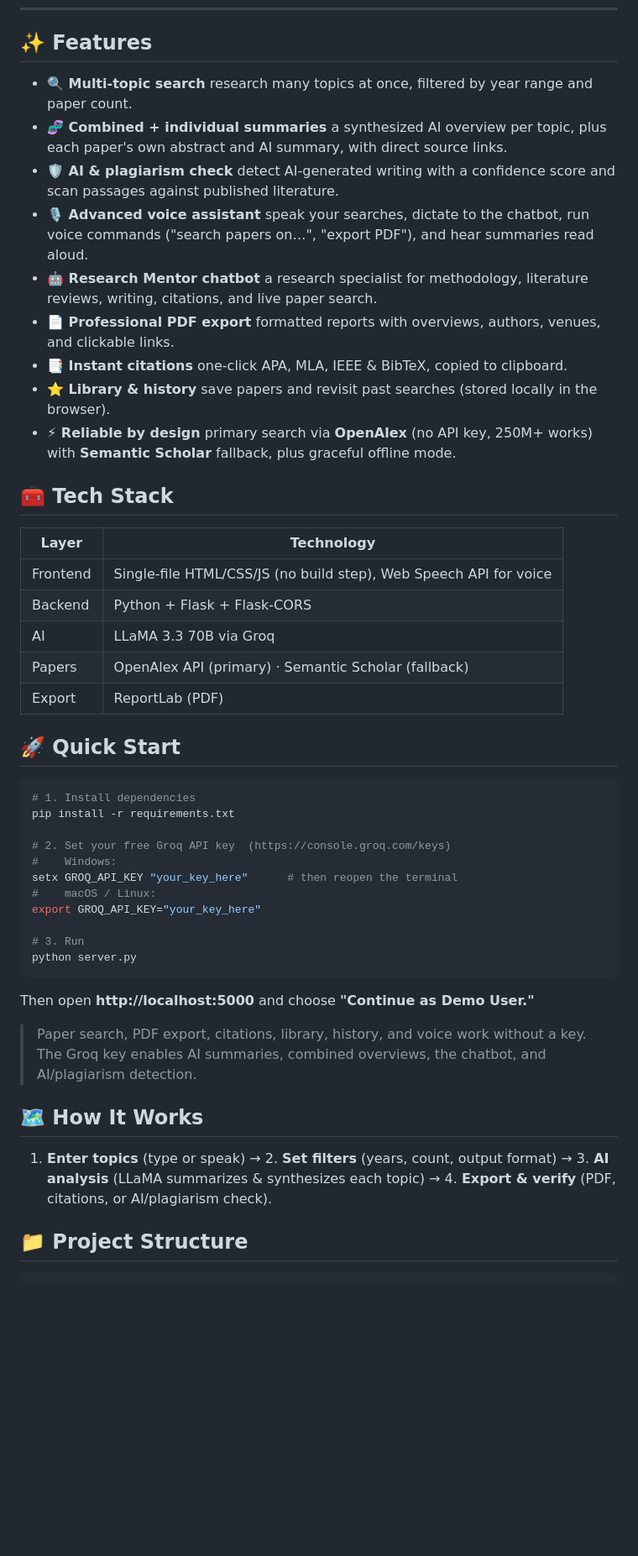
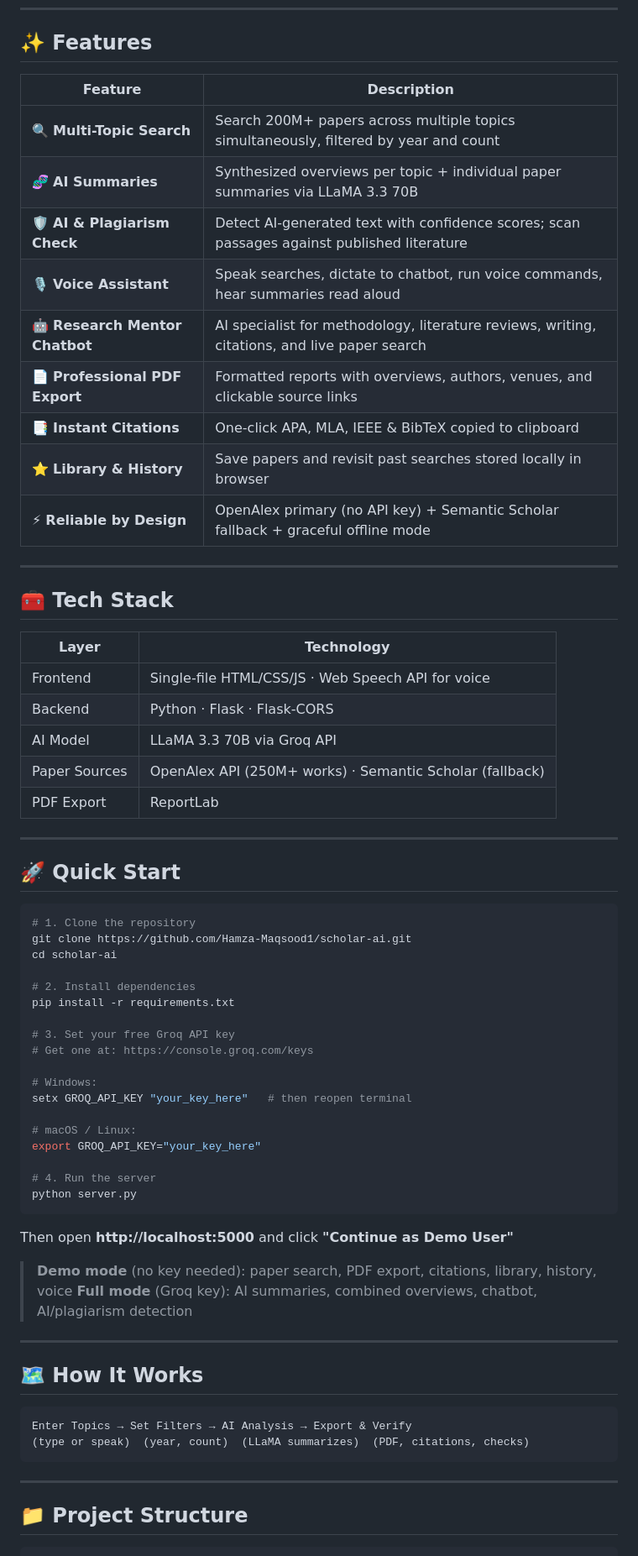
Before and after one commit to Hamza-Maqsood1/scholar-ai, a Markdown page: README.md, the part around one of its changes. Shown at 84% size. Rendered like a GitHub page; blank space fills up the shorter version.

````diff
--- a/README.md
+++ b/README.md
@@ -13,50 +22,70 @@
 
 ## ✨ Features
 
-- **🔍 Multi-topic search** research many topics at once, filtered by year range and paper count.
-- **🧬 Combined + individual summaries** a synthesized AI overview per topic, plus each paper's own abstract and AI summary, with direct source links.
-- **🛡️ AI & plagiarism check** detect AI-generated writing with a confidence score and scan passages against published literature.
-- **🎙️ Advanced voice assistant** speak your searches, dictate to the chatbot, run voice commands ("search papers on…", "export PDF"), and hear summaries read aloud.
-- **🤖 Research Mentor chatbot** a research specialist for methodology, literature reviews, writing, citations, and live paper search.
-- **📄 Professional PDF export** formatted reports with overviews, authors, venues, and clickable links.
-- **📑 Instant citations** one-click APA, MLA, IEEE & BibTeX, copied to clipboard.
-- **⭐ Library & history** save papers and revisit past searches (stored locally in the browser).
-- **⚡ Reliable by design** primary search via **OpenAlex** (no API key, 250M+ works) with **Semantic Scholar** fallback, plus graceful offline mode.
+| Feature | Description |
+|---|---|
+| 🔍 **Multi-Topic Search** | Search 200M+ papers across multiple topics simultaneously, filtered by year and count |
+| 🧬 **AI Summaries** | Synthesized overviews per topic + individual paper summaries via LLaMA 3.3 70B |
+| 🛡️ **AI & Plagiarism Check** | Detect AI-generated text with confidence scores; scan passages against published literature |
+| 🎙️ **Voice Assistant** | Speak searches, dictate to chatbot, run voice commands, hear summaries read aloud |
+| 🤖 **Research Mentor Chatbot** | AI specialist for methodology, literature reviews, writing, citations, and live paper search |
+| 📄 **Professional PDF Export** | Formatted reports with overviews, authors, venues, and clickable source links |
+| 📑 **Instant Citations** | One-click APA, MLA, IEEE & BibTeX copied to clipboard |
+| ⭐ **Library & History** | Save papers and revisit past searches stored locally in browser |
+| ⚡ **Reliable by Design** | OpenAlex primary (no API key) + Semantic Scholar fallback + graceful offline mode |
+
+---
 
 ## 🧰 Tech Stack
 
 | Layer | Technology |
-|------|------------|
-| Frontend | Single-file HTML/CSS/JS (no build step), Web Speech API for voice |
-| Backend | Python + Flask + Flask-CORS |
-| AI | LLaMA 3.3 70B via Groq |
-| Papers | OpenAlex API (primary) · Semantic Scholar (fallback) |
-| Export | ReportLab (PDF) |
+|---|---|
+| Frontend | Single-file HTML/CSS/JS · Web Speech API for voice |
+| Backend | Python · Flask · Flask-CORS |
+| AI Model | LLaMA 3.3 70B via Groq API |
+| Paper Sources | OpenAlex API (250M+ works) · Semantic Scholar (fallback) |
+| PDF Export | ReportLab |
+
+---
 
 ## 🚀 Quick Start
 
 ```bash
-# 1. Install dependencies
+# 1. Clone the repository
+git clone https://github.com/Hamza-Maqsood1/scholar-ai.git
+cd scholar-ai
+
+# 2. Install dependencies
 pip install -r requirements.txt
 
-# 2. Set your free Groq API key  (https://console.groq.com/keys)
-#    Windows:
-setx GROQ_API_KEY "your_key_here"      # then reopen the terminal
-#    macOS / Linux:
+# 3. Set your free Groq API key
+# Get one at: https://console.groq.com/keys
+
+# Windows:
+setx GROQ_API_KEY "your_key_here"   # then reopen terminal
+
+# macOS / Linux:
 export GROQ_API_KEY="your_key_here"
 
-# 3. Run
+# 4. Run the server
 python server.py
 ```
 
-Then open **http://localhost:5000** and choose **"Continue as Demo User."**
+Then open **http://localhost:5000** and click **"Continue as Demo User"**
 
-> Paper search, PDF export, citations, library, history, and voice work without a key.
-> The Groq key enables AI summaries, combined overviews, the chatbot, and AI/plagiarism detection.
+> **Demo mode** (no key needed): paper search, PDF export, citations, library, history, voice
+> **Full mode** (Groq key): AI summaries, combined overviews, chatbot, AI/plagiarism detection
+
+---
 
 ## 🗺️ How It Works
 
-1. **Enter topics** (type or speak) → 2. **Set filters** (years, count, output format) → 3. **AI analysis** (LLaMA summarizes & synthesizes each topic) → 4. **Export & verify** (PDF, citations, or AI/plagiarism check).
+```
+Enter Topics → Set Filters → AI Analysis → Export & Verify
+(type or speak)  (year, count)  (LLaMA summarizes)  (PDF, citations, checks)
+```
+
+---
 
 ## 📁 Project Structure
 
````
Also changed, not shown: other parts of README.md (+37 -14 lines).
